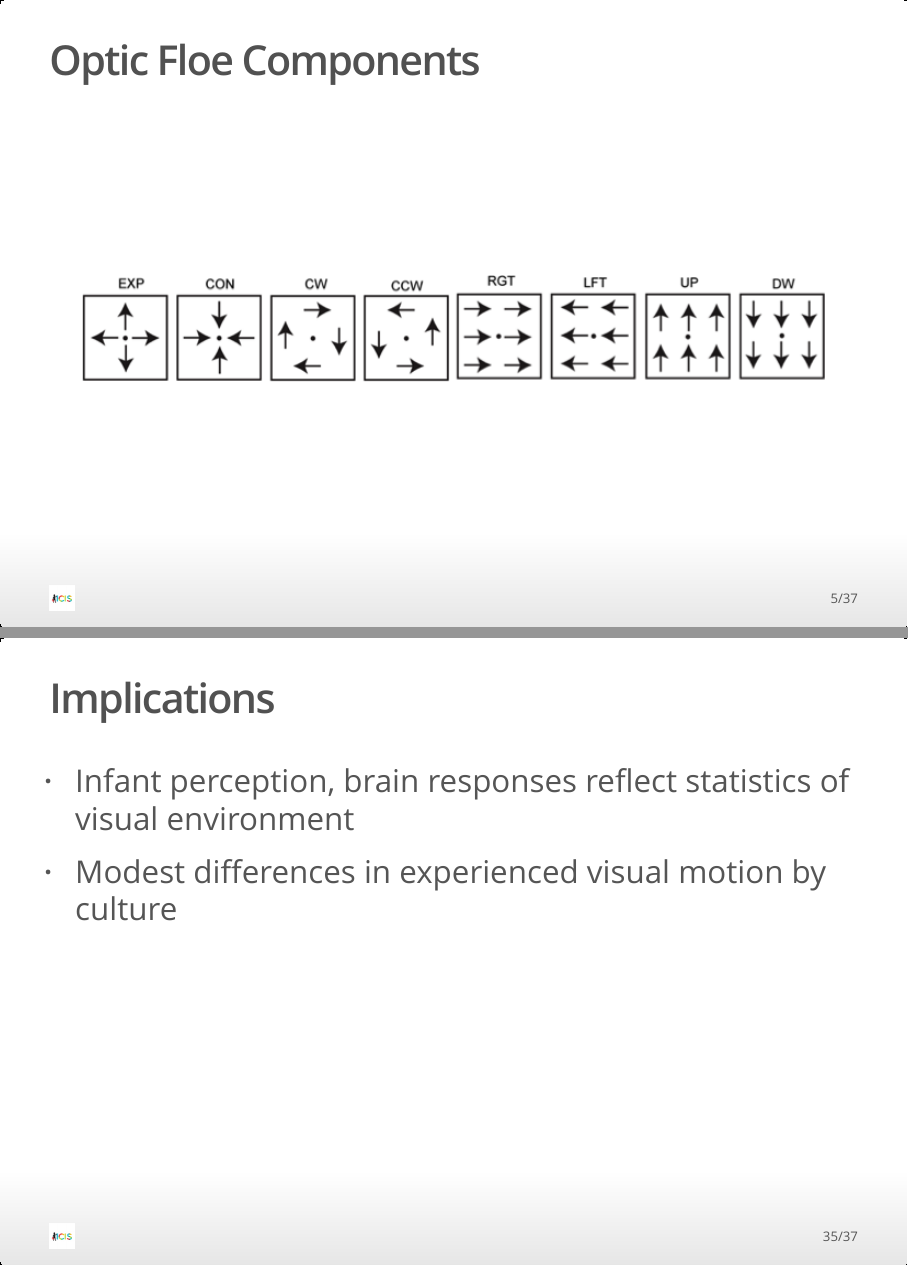
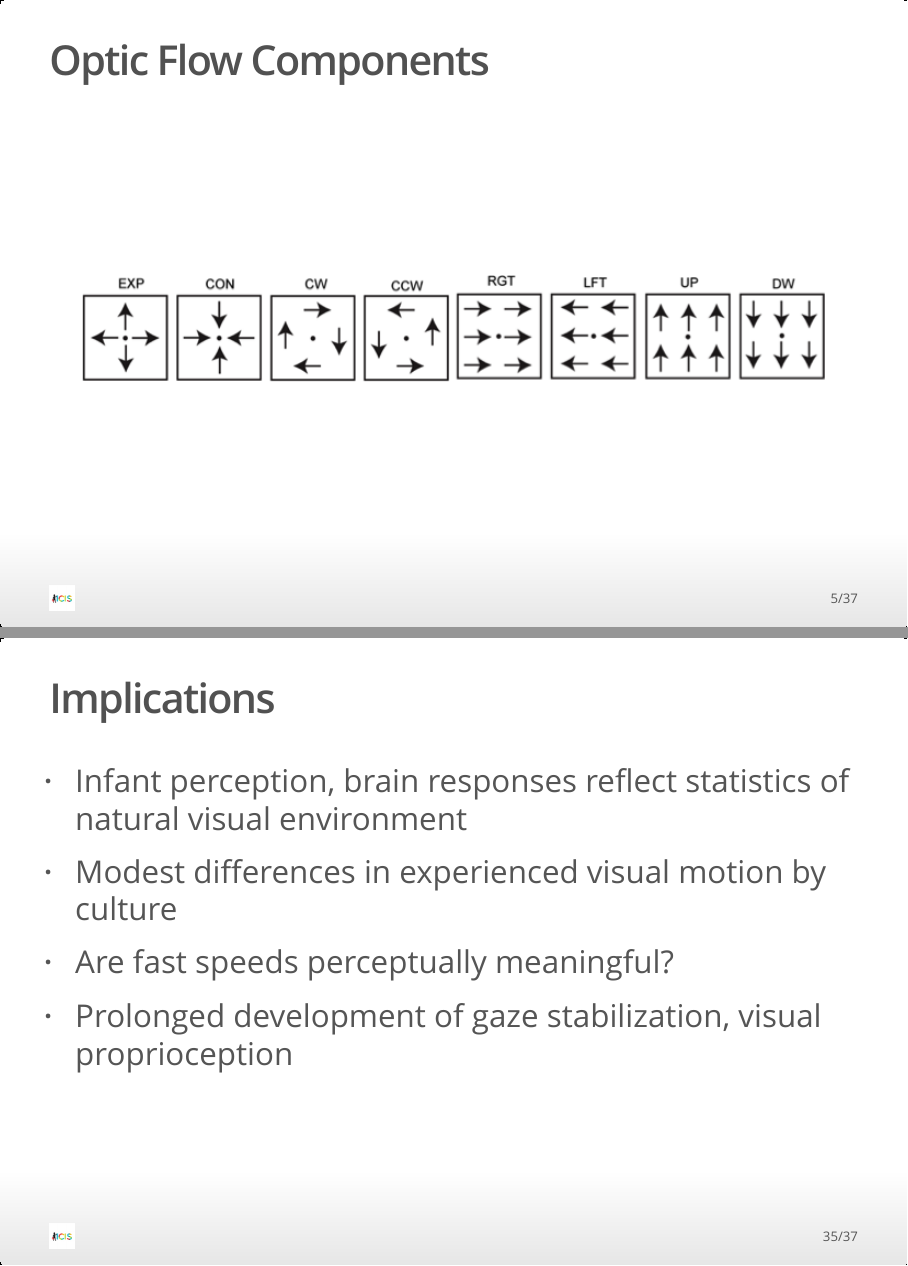
Before and after one commit to gilmore-lab/ICIS-2016-New-Orleans, an R Markdown document (jayaraman-gilmore-raudies-ICIS-2016.Rmd): pages 5 and 35 of 37, joined at a grey line. The pictures show the output file jayaraman-gilmore-raudies-ICIS-2016.html that the author committed with the source, opened offline.

Commit message:
more implications

```diff
--- a/jayaraman-gilmore-raudies-ICIS-2016.Rmd
+++ b/jayaraman-gilmore-raudies-ICIS-2016.Rmd
@@ -36,7 +36,7 @@ Supported by NSF BCE-1147440, NSF BCS-1238599, NICHD U01-HD-076595
 
 <iframe width="560" height="315" src="https://www.youtube.com/embed/o27tIdYggY0" frameborder="0" allowfullscreen></iframe>
 
-## Optic Floe Components {.flexbox .vcenter}
+## Optic Flow Components {.flexbox .vcenter}
 
 <div class="centered">
 <img src="img/optic-flow-types.png" width=900px>
@@ -374,8 +374,10 @@ p.moving.plt
 
 ## Implications
 
-- Infant perception, brain responses reflect statistics of visual environment
+- Infant perception, brain responses reflect statistics of natural visual environment
 - Modest differences in experienced visual motion by culture
+- Are fast speeds perceptually meaningful?
+- Prolonged development of gaze stabilization, visual proprioception
 
 ## Stack
 
```
Also changed, not shown: jayaraman-gilmore-raudies-ICIS-2016.html.
